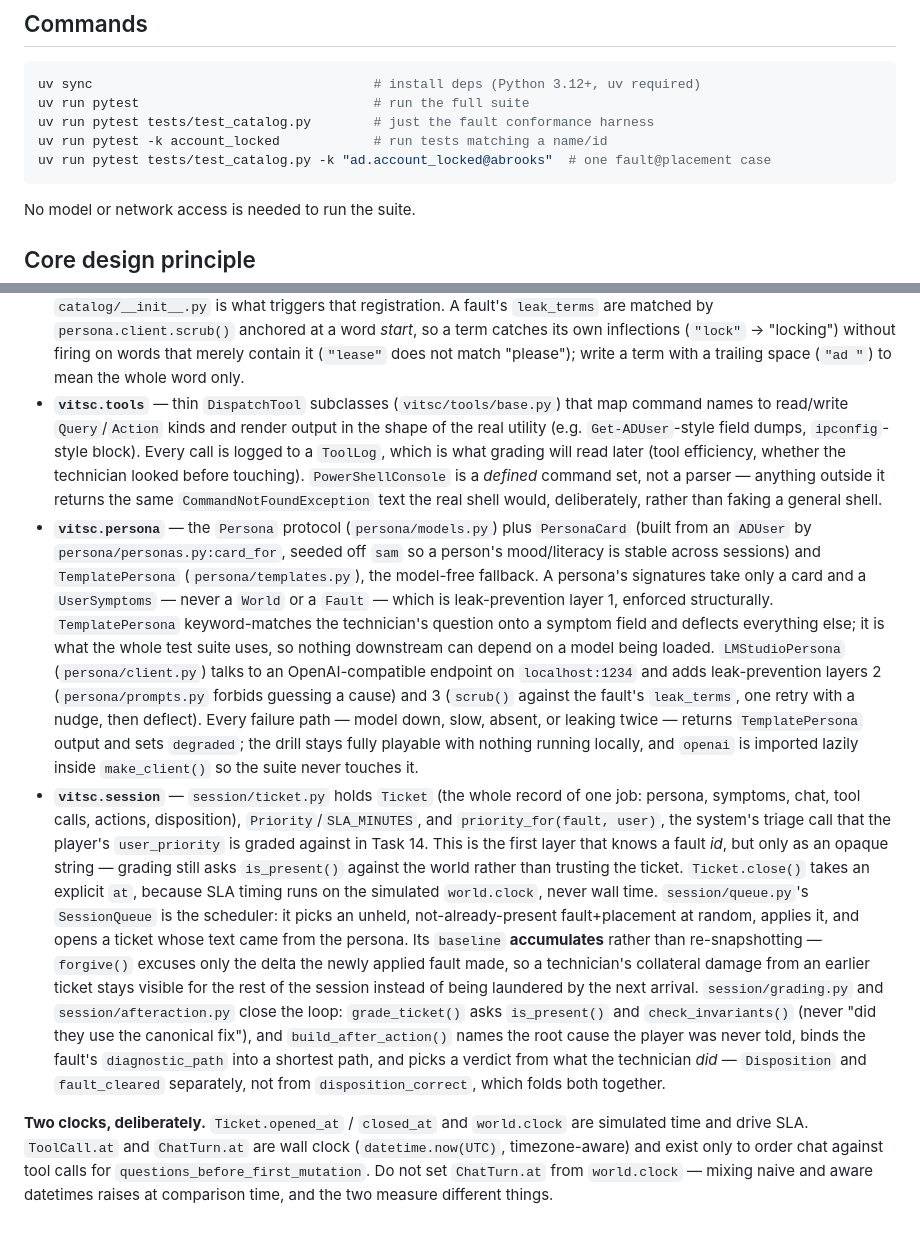
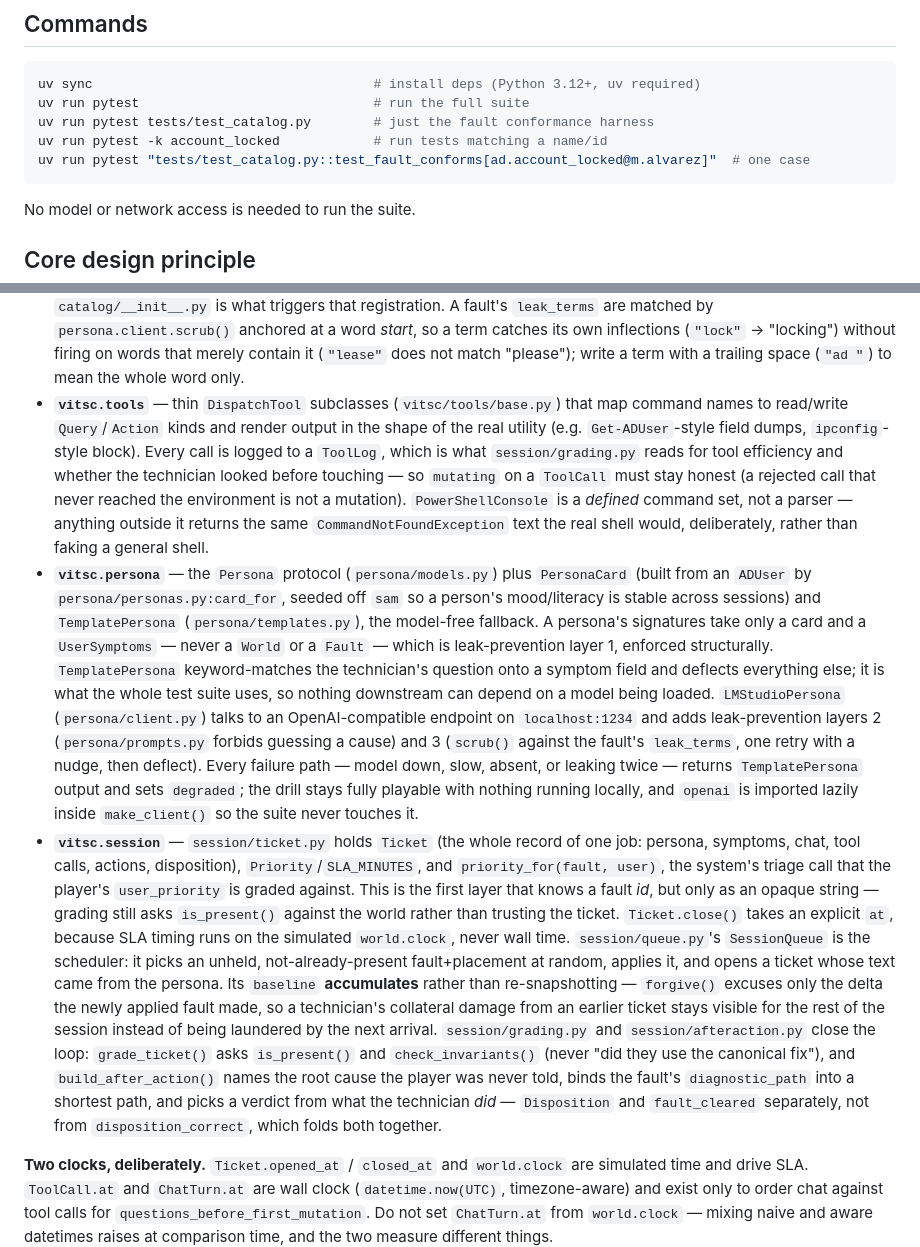
Before and after one commit to jimjamscott22/Virtual-IT-World, a Markdown page: CLAUDE.md, 2 parts joined by grey strips. Rendered like a GitHub page; blank space fills up the shorter version.

````diff
--- a/CLAUDE.md
+++ b/CLAUDE.md
@@ -19,7 +19,7 @@ uv sync                                    # install deps (Python 3.12+, uv requ
 uv run pytest                              # run the full suite
 uv run pytest tests/test_catalog.py        # just the fault conformance harness
 uv run pytest -k account_locked            # run tests matching a name/id
-uv run pytest tests/test_catalog.py -k "ad.account_locked@abrooks"  # one fault@placement case
+uv run pytest "tests/test_catalog.py::test_fault_conforms[ad.account_locked@m.alvarez]"  # one case
 ```
 
 No model or network access is needed to run the suite.
@@ -51,9 +51,9 @@ fault catalog (vitsc/faults/catalog/*)  ← applies mutations to World via a Pla
 - **`vitsc.world`** — pydantic entities (`World`, `ADUser`, `Machine`, `Printer`, `Share`, `Network`), the `company.yaml` seed loader (`world/seed.py`, always returns a healthy world — faults are what break it), and invariant checking (`world/invariants.py`: a `Baseline` captured *after* faults are applied, so only *collateral* damage from a bad fix trips it, never the fault itself being present).
 - **`vitsc.env`** — the `Environment` protocol (`read`/`execute`/`snapshot`/`restore`) and `SimulatedEnvironment`, which dispatches `Query.kind`/`Action.kind` strings (e.g. `"ad.user"`, `"machine.renew_dhcp"`) to `_read_*`/`_do_*` methods by name via `getattr`. Adding a new query/action kind means adding a matching `_read_<kind>`/`_do_<kind>` method (dots become underscores).
 - **`vitsc.faults`** — the `Fault` protocol (`vitsc/faults/base.py`): `placements()` finds valid targets in a `World`, `apply()` mutates it, `is_present()` is the single source of truth for both "is it broken" and "was it fixed", `symptoms()` returns only what a non-technical user could perceive (must contain no leaked jargon — see below), `diagnostic_path()` declares which queries should reveal it, `canonical_resolutions()` is documentation/test fixture only, never the pass/fail gate. New faults self-register via `register()` in `vitsc/faults/registry.py` at import time; `catalog/__init__.py` is what triggers that registration. A fault's `leak_terms` are matched by `persona.client.scrub()` anchored at a word *start*, so a term catches its own inflections (`"lock"` → "locking") without firing on words that merely contain it (`"lease"` does not match "please"); write a term with a trailing space (`"ad "`) to mean the whole word only.
-- **`vitsc.tools`** — thin `DispatchTool` subclasses (`vitsc/tools/base.py`) that map command names to read/write `Query`/`Action` kinds and render output in the shape of the real utility (e.g. `Get-ADUser`-style field dumps, `ipconfig`-style block). Every call is logged to a `ToolLog`, which is what grading will read later (tool efficiency, whether the technician looked before touching). `PowerShellConsole` is a *defined* command set, not a parser — anything outside it returns the same `CommandNotFoundException` text the real shell would, deliberately, rather than faking a general shell.
+- **`vitsc.tools`** — thin `DispatchTool` subclasses (`vitsc/tools/base.py`) that map command names to read/write `Query`/`Action` kinds and render output in the shape of the real utility (e.g. `Get-ADUser`-style field dumps, `ipconfig`-style block). Every call is logged to a `ToolLog`, which is what `session/grading.py` reads for tool efficiency and whether the technician looked before touching — so `mutating` on a `ToolCall` must stay honest (a rejected call that never reached the environment is not a mutation). `PowerShellConsole` is a *defined* command set, not a parser — anything outside it returns the same `CommandNotFoundException` text the real shell would, deliberately, rather than faking a general shell.
 - **`vitsc.persona`** — the `Persona` protocol (`persona/models.py`) plus `PersonaCard` (built from an `ADUser` by `persona/personas.py:card_for`, seeded off `sam` so a person's mood/literacy is stable across sessions) and `TemplatePersona` (`persona/templates.py`), the model-free fallback. A persona's signatures take only a card and a `UserSymptoms` — never a `World` or a `Fault` — which is leak-prevention layer 1, enforced structurally. `TemplatePersona` keyword-matches the technician's question onto a symptom field and deflects everything else; it is what the whole test suite uses, so nothing downstream can depend on a model being loaded. `LMStudioPersona` (`persona/client.py`) talks to an OpenAI-compatible endpoint on `localhost:1234` and adds leak-prevention layers 2 (`persona/prompts.py` forbids guessing a cause) and 3 (`scrub()` against the fault's `leak_terms`, one retry with a nudge, then deflect). Every failure path — model down, slow, absent, or leaking twice — returns `TemplatePersona` output and sets `degraded`; the drill stays fully playable with nothing running locally, and `openai` is imported lazily inside `make_client()` so the suite never touches it.
-- **`vitsc.session`** — `session/ticket.py` holds `Ticket` (the whole record of one job: persona, symptoms, chat, tool calls, actions, disposition), `Priority`/`SLA_MINUTES`, and `priority_for(fault, user)`, the system's triage call that the player's `user_priority` is graded against in Task 14. This is the first layer that knows a fault *id*, but only as an opaque string — grading still asks `is_present()` against the world rather than trusting the ticket. `Ticket.close()` takes an explicit `at`, because SLA timing runs on the simulated `world.clock`, never wall time. `session/queue.py`'s `SessionQueue` is the scheduler: it picks an unheld, not-already-present fault+placement at random, applies it, and opens a ticket whose text came from the persona. Its `baseline` **accumulates** rather than re-snapshotting — `forgive()` excuses only the delta the newly applied fault made, so a technician's collateral damage from an earlier ticket stays visible for the rest of the session instead of being laundered by the next arrival. `session/grading.py` and `session/afteraction.py` close the loop: `grade_ticket()` asks `is_present()` and `check_invariants()` (never "did they use the canonical fix"), and `build_after_action()` names the root cause the player was never told, binds the fault's `diagnostic_path` into a shortest path, and picks a verdict from what the technician *did* — `Disposition` and `fault_cleared` separately, not from `disposition_correct`, which folds both together.
+- **`vitsc.session`** — `session/ticket.py` holds `Ticket` (the whole record of one job: persona, symptoms, chat, tool calls, actions, disposition), `Priority`/`SLA_MINUTES`, and `priority_for(fault, user)`, the system's triage call that the player's `user_priority` is graded against. This is the first layer that knows a fault *id*, but only as an opaque string — grading still asks `is_present()` against the world rather than trusting the ticket. `Ticket.close()` takes an explicit `at`, because SLA timing runs on the simulated `world.clock`, never wall time. `session/queue.py`'s `SessionQueue` is the scheduler: it picks an unheld, not-already-present fault+placement at random, applies it, and opens a ticket whose text came from the persona. Its `baseline` **accumulates** rather than re-snapshotting — `forgive()` excuses only the delta the newly applied fault made, so a technician's collateral damage from an earlier ticket stays visible for the rest of the session instead of being laundered by the next arrival. `session/grading.py` and `session/afteraction.py` close the loop: `grade_ticket()` asks `is_present()` and `check_invariants()` (never "did they use the canonical fix"), and `build_after_action()` names the root cause the player was never told, binds the fault's `diagnostic_path` into a shortest path, and picks a verdict from what the technician *did* — `Disposition` and `fault_cleared` separately, not from `disposition_correct`, which folds both together.
 
 **Two clocks, deliberately.** `Ticket.opened_at` / `closed_at` and `world.clock` are simulated time and drive SLA. `ToolCall.at` and `ChatTurn.at` are wall clock (`datetime.now(UTC)`, timezone-aware) and exist only to order chat against tool calls for `questions_before_first_mutation`. Do not set `ChatTurn.at` from `world.clock` — mixing naive and aware datetimes raises at comparison time, and the two measure different things.
 
````
Also changed, not shown: other parts of CLAUDE.md (+16 -1 lines).
